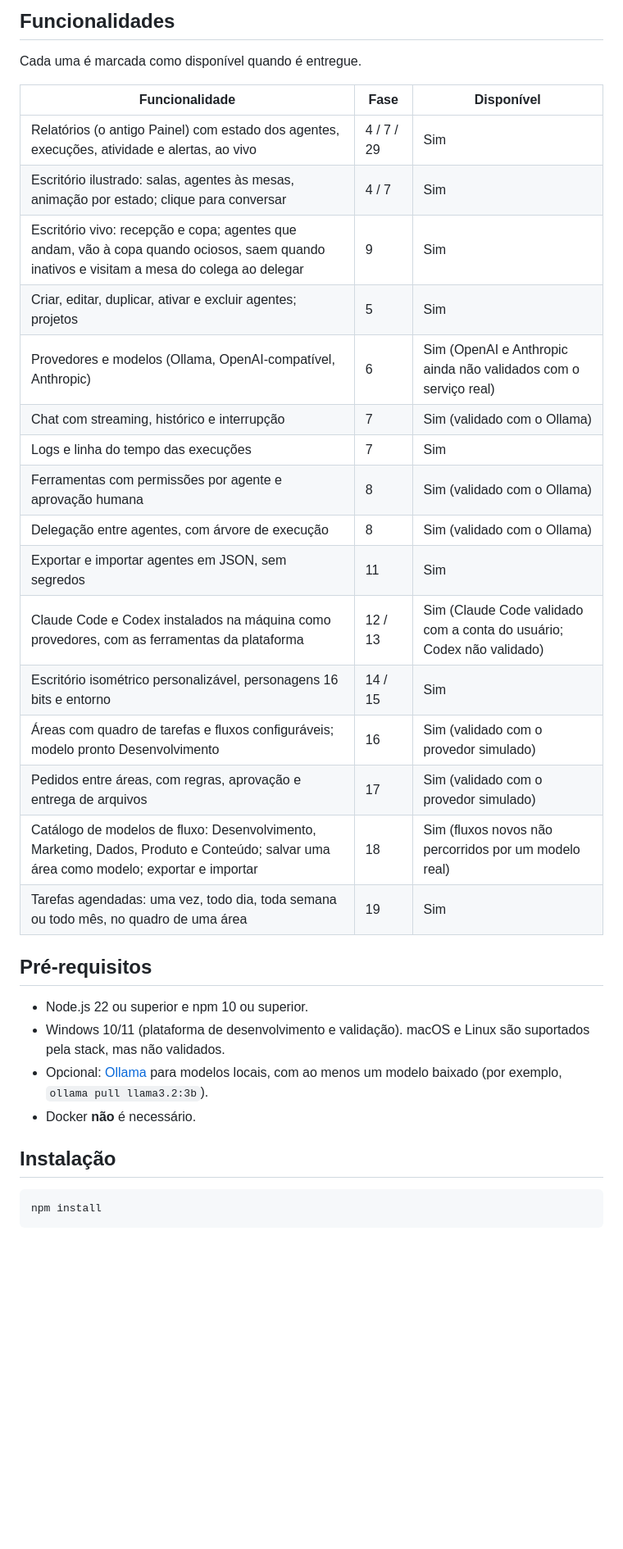
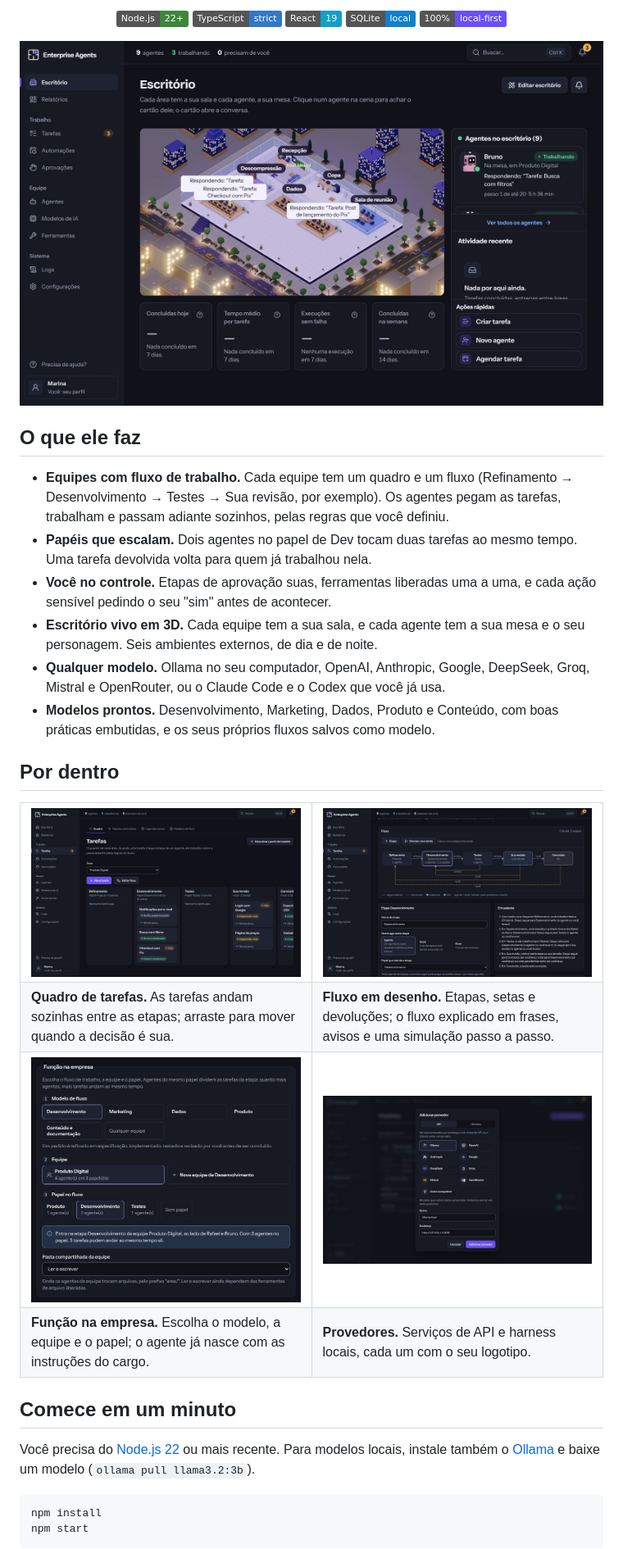
Before and after one commit to NickollasSilva13/enterprise-agents, a Markdown page: README.md, the part around one of its changes. Shown at 82% size. Drawn GitHub-style; pictures changed too: docs/assets/escritorio.jpg (added), docs/assets/fluxo.jpg (added), docs/assets/funcao.jpg (added); badges without logos; blank space fills up the shorter version.

````diff
--- a/README.md
+++ b/README.md
@@ -6,35 +11,47 @@ Plataforma local para criar, configurar, executar e monitorar agentes de IA por
 
-## Funcionalidades
+![Node.js 22+](https://img.shields.io/badge/Node.js-22%2B-3c873a?logo=nodedotjs&logoColor=white)
+![TypeScript](https://img.shields.io/badge/TypeScript-strict-3178c6?logo=typescript&logoColor=white)
+![React 19](https://img.shields.io/badge/React-19-149eca?logo=react&logoColor=white)
+![SQLite](https://img.shields.io/badge/SQLite-local-0f80cc?logo=sqlite&logoColor=white)
+![Local-first](https://img.shields.io/badge/100%25-local--first-6a50f5)
 
-Cada uma é marcada como disponível quando é entregue.
+<img src="docs/assets/escritorio.jpg" alt="O Escritório em 3D, com as salas de cada equipe, agentes trabalhando e a cidade à noite" />
 
-| Funcionalidade | Fase | Disponível |
-|---|---|---|
-| Relatórios (o antigo Painel) com estado dos agentes, execuções, atividade e alertas, ao vivo | 4 / 7 / 29 | Sim |
-| Escritório ilustrado: salas, agentes às mesas, animação por estado; clique para conversar | 4 / 7 | Sim |
-| Escritório vivo: recepção e copa; agentes que andam, vão à copa quando ociosos, saem quando inativos e visitam a mesa do colega ao delegar | 9 | Sim |
-| Criar, editar, duplicar, ativar e excluir agentes; projetos | 5 | Sim |
-| Provedores e modelos (Ollama, OpenAI-compatível, Anthropic) | 6 | Sim (OpenAI e Anthropic ainda não validados com o serviço real) |
-| Chat com streaming, histórico e interrupção | 7 | Sim (validado com o Ollama) |
-| Logs e linha do tempo das execuções | 7 | Sim |
-| Ferramentas com permissões por agente e aprovação humana | 8 | Sim (validado com o Ollama) |
-| Delegação entre agentes, com árvore de execução | 8 | Sim (validado com o Ollama) |
-| Exportar e importar agentes em JSON, sem segredos | 11 | Sim |
-| Claude Code e Codex instalados na máquina como provedores, com as ferramentas da plataforma | 12 / 13 | Sim (Claude Code validado com a conta do usuário; Codex não validado) |
-| Escritório isométrico personalizável, personagens 16 bits e entorno | 14 / 15 | Sim |
-| Áreas com quadro de tarefas e fluxos configuráveis; modelo pronto Desenvolvimento | 16 | Sim (validado com o provedor simulado) |
-| Pedidos entre áreas, com regras, aprovação e entrega de arquivos | 17 | Sim (validado com o provedor simulado) |
-| Catálogo de modelos de fluxo: Desenvolvimento, Marketing, Dados, Produto e Conteúdo; salvar uma área como modelo; exportar e importar | 18 | Sim (fluxos novos não percorridos por um modelo real) |
-| Tarefas agendadas: uma vez, todo dia, toda semana ou todo mês, no quadro de uma área | 19 | Sim |
+</div>
 
-## Pré-requisitos
+## O que ele faz
 
-- Node.js 22 ou superior e npm 10 ou superior.
-- Windows 10/11 (plataforma de desenvolvimento e validação). macOS e Linux são suportados pela stack, mas não validados.
-- Opcional: [Ollama](https://ollama.com) para modelos locais, com ao menos um modelo baixado (por exemplo, `ollama pull llama3.2:3b`).
-- Docker **não** é necessário.
+- **Equipes com fluxo de trabalho.** Cada equipe tem um quadro e um fluxo (Refinamento → Desenvolvimento → Testes → Sua revisão, por exemplo). Os agentes pegam as tarefas, trabalham e passam adiante sozinhos, pelas regras que você definiu.
+- **Papéis que escalam.** Dois agentes no papel de Dev tocam duas tarefas ao mesmo tempo. Uma tarefa devolvida volta para quem já trabalhou nela.
+- **Você no controle.** Etapas de aprovação suas, ferramentas liberadas uma a uma, e cada ação sensível pedindo o seu "sim" antes de acontecer.
+- **Escritório vivo em 3D.** Cada equipe tem a sua sala, e cada agente tem a sua mesa e o seu personagem. Seis ambientes externos, de dia e de noite.
+- **Qualquer modelo.** Ollama no seu computador, OpenAI, Anthropic, Google, DeepSeek, Groq, Mistral e OpenRouter, ou o Claude Code e o Codex que você já usa.
+- **Modelos prontos.** Desenvolvimento, Marketing, Dados, Produto e Conteúdo, com boas práticas embutidas, e os seus próprios fluxos salvos como modelo.
 
-## Instalação
+## Por dentro
+
+<table>
+  <tr>
+    <td width="50%"><img src="docs/assets/quadro.jpg" alt="Quadro de tarefas de uma equipe" /></td>
+    <td width="50%"><img src="docs/assets/fluxo.jpg" alt="Editor do fluxo em desenho" /></td>
+  </tr>
+  <tr>
+    <td><b>Quadro de tarefas.</b> As tarefas andam sozinhas entre as etapas; arraste para mover quando a decisão é sua.</td>
+    <td><b>Fluxo em desenho.</b> Etapas, setas e devoluções; o fluxo explicado em frases, avisos e uma simulação passo a passo.</td>
+  </tr>
+  <tr>
+    <td><img src="docs/assets/funcao.jpg" alt="Função do agente na empresa: modelo, equipe e papel" /></td>
+    <td><img src="docs/assets/provedores.jpg" alt="Escolha do provedor de modelos de IA" /></td>
+  </tr>
+  <tr>
+    <td><b>Função na empresa.</b> Escolha o modelo, a equipe e o papel; o agente já nasce com as instruções do cargo.</td>
+    <td><b>Provedores.</b> Serviços de API e harness locais, cada um com o seu logotipo.</td>
+  </tr>
+</table>
+
+## Comece em um minuto
+
+Você precisa do [Node.js 22](https://nodejs.org) ou mais recente. Para modelos locais, instale também o [Ollama](https://ollama.com) e baixe um modelo (`ollama pull llama3.2:3b`).
 
 ```bash
 npm install
````
Also changed, not shown: other parts of README.md (+25 -77 lines), TESTING.md (+1 -0 lines), 3 other files.
